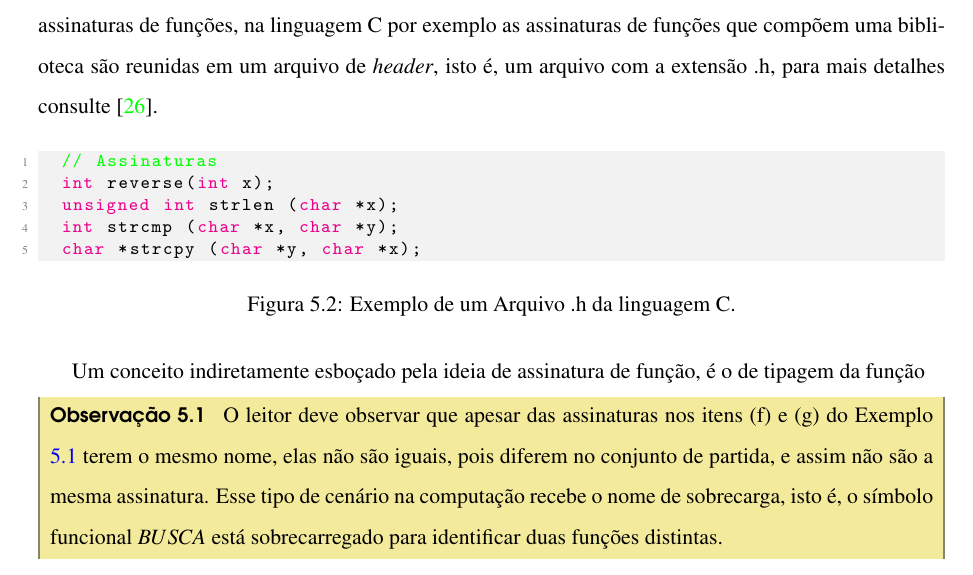
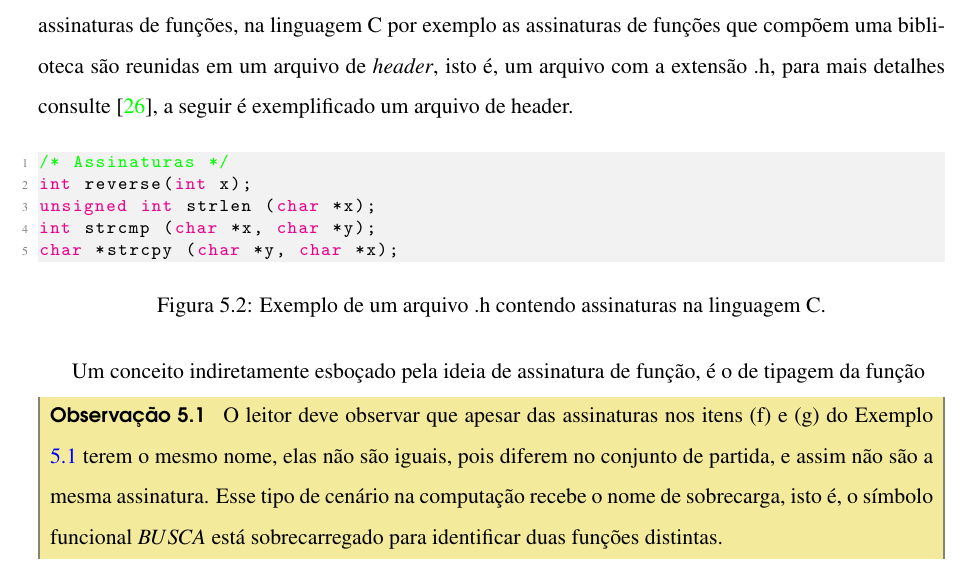
Before and after one commit to macileideoliveira/Manuscrito, a LaTeX book (book.tex, which reads codes/assinatura.c, text/part1/cap5funcoes.tex): part of page 119 of 159, cut so that both start at the same text. Compiled offline with pdfLaTeX.

Commit message:
:memo: Adicionando o arquivo .c

```diff
--- /dev/null
+++ b/codes/assinatura.c
@@ -0,0 +1,5 @@
+/* Assinaturas */
+int reverse(int x);
+unsigned int strlen (char *x);
+int strcmp (char *x, char *y);
+char *strcpy (char *y, char *x);
--- a/text/part1/cap5funcoes.tex
+++ b/text/part1/cap5funcoes.tex
@@ -49,19 +49,12 @@ Note que a Definição \ref{def:AssinaturaFuncao} permite facilmente deduzir que
 	\end{itemize}
 \end{example}
 
-Diversas linguagens de programação tais como C, C++ e Java apresentam a possibilidade de definir assinaturas de funções, na linguagem C por exemplo as assinaturas de funções que compõem uma biblioteca são reunidas em um arquivo de \textit{header}, isto é, um arquivo com a extensão .h, para mais detalhes consulte \cite{paulo2009algoritmos}.
+Diversas linguagens de programação tais como C, C++ e Java apresentam a possibilidade de definir assinaturas de funções, na linguagem C por exemplo as assinaturas de funções que compõem uma biblioteca são reunidas em um arquivo de \textit{header}, isto é, um arquivo com a extensão .h, para mais detalhes consulte \cite{paulo2009algoritmos}, a seguir é exemplificado um arquivo de header.
 
 \begin{figure}[h]
-	\begin{lstlisting}[style=mystyle]
-		// Assinaturas
-		int reverse(int x);
-		unsigned int strlen (char *x);
-		int strcmp (char *x, char *y);
-		char *strcpy (char *y, char *x);
-	\end{lstlisting}
-	\caption{Exemplo de um Arquivo .h da linguagem C.}
+	\lstinputlisting[language=C]{codes/assinatura.c}
+	\caption{Exemplo de um arquivo .h contendo assinaturas na linguagem C.}
 \end{figure}
-
 
 Um conceito indiretamente esboçado pela ideia de assinatura de função, é o de tipagem da função
 
```
Also changed, not shown: codes/assnatura.c (deleted, +0 -2 lines).
